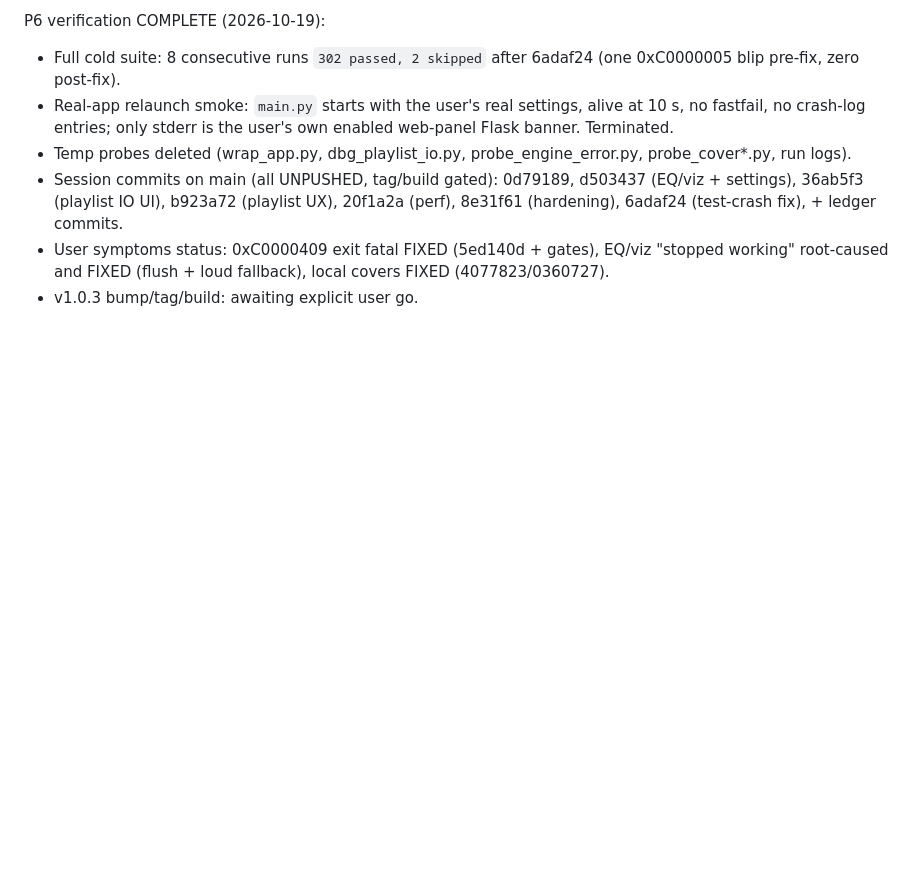
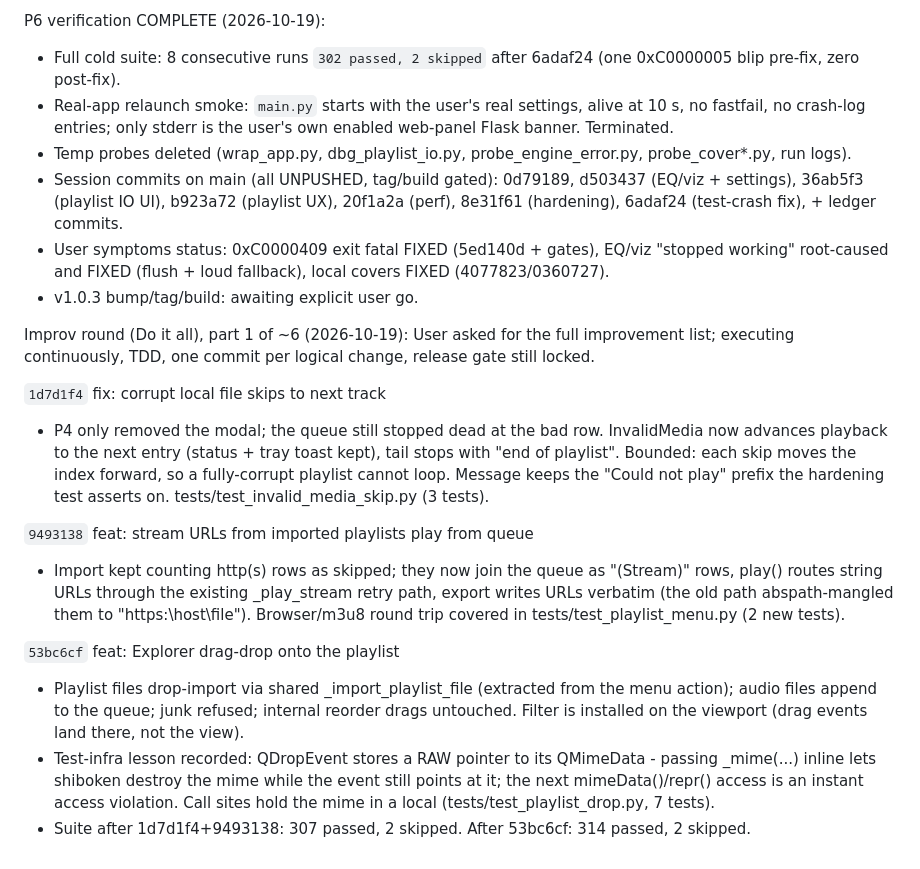
Before and after one commit to PhantomPixelDev/HiCloudMP, a Markdown page: progress.md, the part around the change. GitHub-like rendering; blank space fills up the shorter version.

Commit message:
docs(progress): ledger improv round part 1 (1d7d1f4, 9493138, 53bc6cf)

```diff
--- a/progress.md
+++ b/progress.md
@@ -255,3 +255,36 @@ P6 verification COMPLETE (2026-10-19):
   gates), EQ/viz "stopped working" root-caused and FIXED (flush +
   loud fallback), local covers FIXED (4077823/0360727).
 - v1.0.3 bump/tag/build: awaiting explicit user go.
+
+
+Improv round (Do it all), part 1 of ~6 (2026-10-19):
+User asked for the full improvement list; executing continuously, TDD,
+one commit per logical change, release gate still locked.
+
+`1d7d1f4` fix: corrupt local file skips to next track
+- P4 only removed the modal; the queue still stopped dead at the bad
+  row. InvalidMedia now advances playback to the next entry (status +
+  tray toast kept), tail stops with "end of playlist". Bounded: each
+  skip moves the index forward, so a fully-corrupt playlist cannot
+  loop. Message keeps the "Could not play" prefix the hardening test
+  asserts on. tests/test_invalid_media_skip.py (3 tests).
+
+`9493138` feat: stream URLs from imported playlists play from queue
+- Import kept counting http(s) rows as skipped; they now join the
+  queue as "(Stream)" rows, play() routes string URLs through the
+  existing _play_stream retry path, export writes URLs verbatim (the
+  old path abspath-mangled them to "https:\host\file"). Browser/m3u8
+  round trip covered in tests/test_playlist_menu.py (2 new tests).
+
+`53bc6cf` feat: Explorer drag-drop onto the playlist
+- Playlist files drop-import via shared _import_playlist_file
+  (extracted from the menu action); audio files append to the queue;
+  junk refused; internal reorder drags untouched. Filter is installed
+  on the viewport (drag events land there, not the view).
+- Test-infra lesson recorded: QDropEvent stores a RAW pointer to its
+  QMimeData - passing _mime(...) inline lets shiboken destroy the
+  mime while the event still points at it; the next mimeData()/repr()
+  access is an instant access violation. Call sites hold the mime in
+  a local (tests/test_playlist_drop.py, 7 tests).
+- Suite after 1d7d1f4+9493138: 307 passed, 2 skipped. After 53bc6cf:
+  314 passed, 2 skipped.
```
